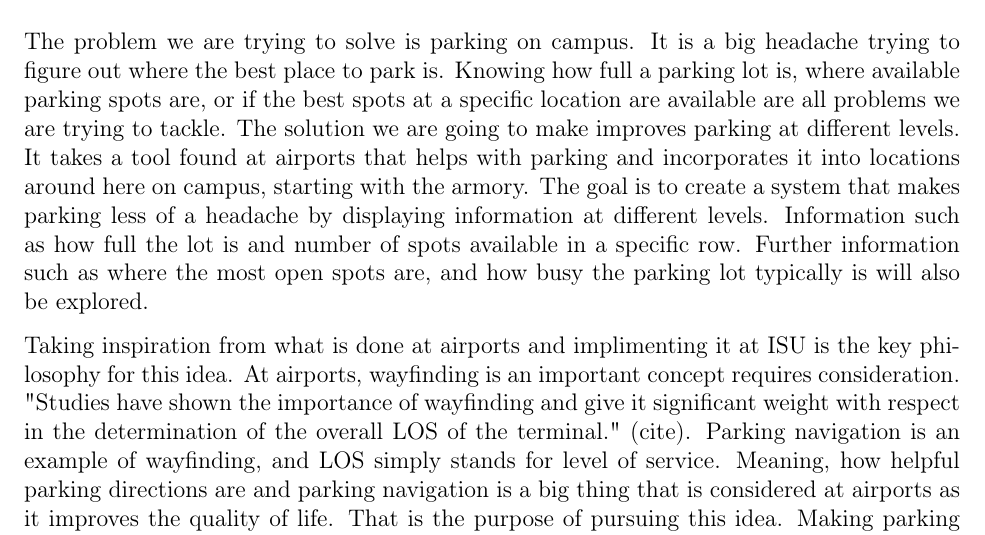
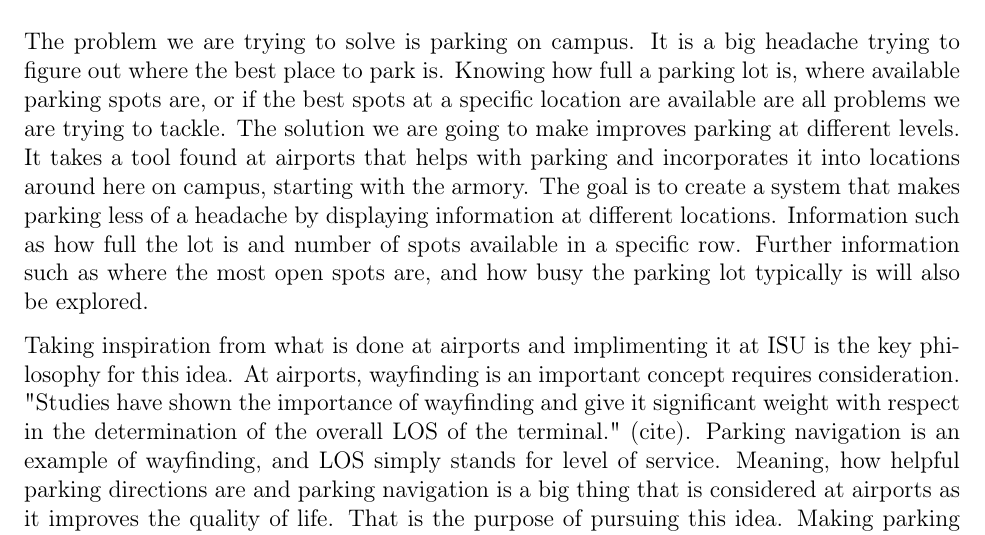
Before and after one commit to j1data/ProjectProposal_361, a LaTeX document (main.tex): part of page 4 of 7, cut so that both start at the same text. Compiled offline with pdfLaTeX.

Commit message:
Update main.tex

```diff
--- a/main.tex
+++ b/main.tex
@@ -173,7 +173,7 @@ A fourth feature we have as a backup or if we have time would be a timer system.
 
 
 \section{PROBLEM STATEMENT}
-The problem we are trying to solve is parking on campus. It is a big headache trying to figure out where the best place to park is. Knowing how full a parking lot is, where available parking spots are, or if the best spots at a specific location are available are all problems we are trying to tackle. The solution we are going to make improves parking at different levels. It takes a tool found at airports that helps with parking and incorporates it into locations around here on campus, starting with the armory. The goal is to create a system that makes parking less of a headache by displaying information at different levels. Information such as how full the lot is and number of spots available in a specific row. Further information such as where the most open spots are, and how busy the parking lot typically is will also be explored.
+The problem we are trying to solve is parking on campus. It is a big headache trying to figure out where the best place to park is. Knowing how full a parking lot is, where available parking spots are, or if the best spots at a specific location are available are all problems we are trying to tackle. The solution we are going to make improves parking at different levels. It takes a tool found at airports that helps with parking and incorporates it into locations around here on campus, starting with the armory. The goal is to create a system that makes parking less of a headache by displaying information at different locations. Information such as how full the lot is and number of spots available in a specific row. Further information such as where the most open spots are, and how busy the parking lot typically is will also be explored.
 
 Taking inspiration from what is done at airports and implimenting it at ISU is the key philosophy for this idea. At airports, wayfinding is an important concept requires consideration. "Studies have shown the importance of wayfinding and give it significant weight with respect in the determination of the overall LOS of the terminal." (cite). Parking navigation is an example of wayfinding, and LOS simply stands for level of service. Meaning, how helpful parking directions are and parking navigation is a big thing that is considered at airports as it improves the quality of life. That is the purpose of pursuing this idea. Making parking easier for everyone.
 
```
